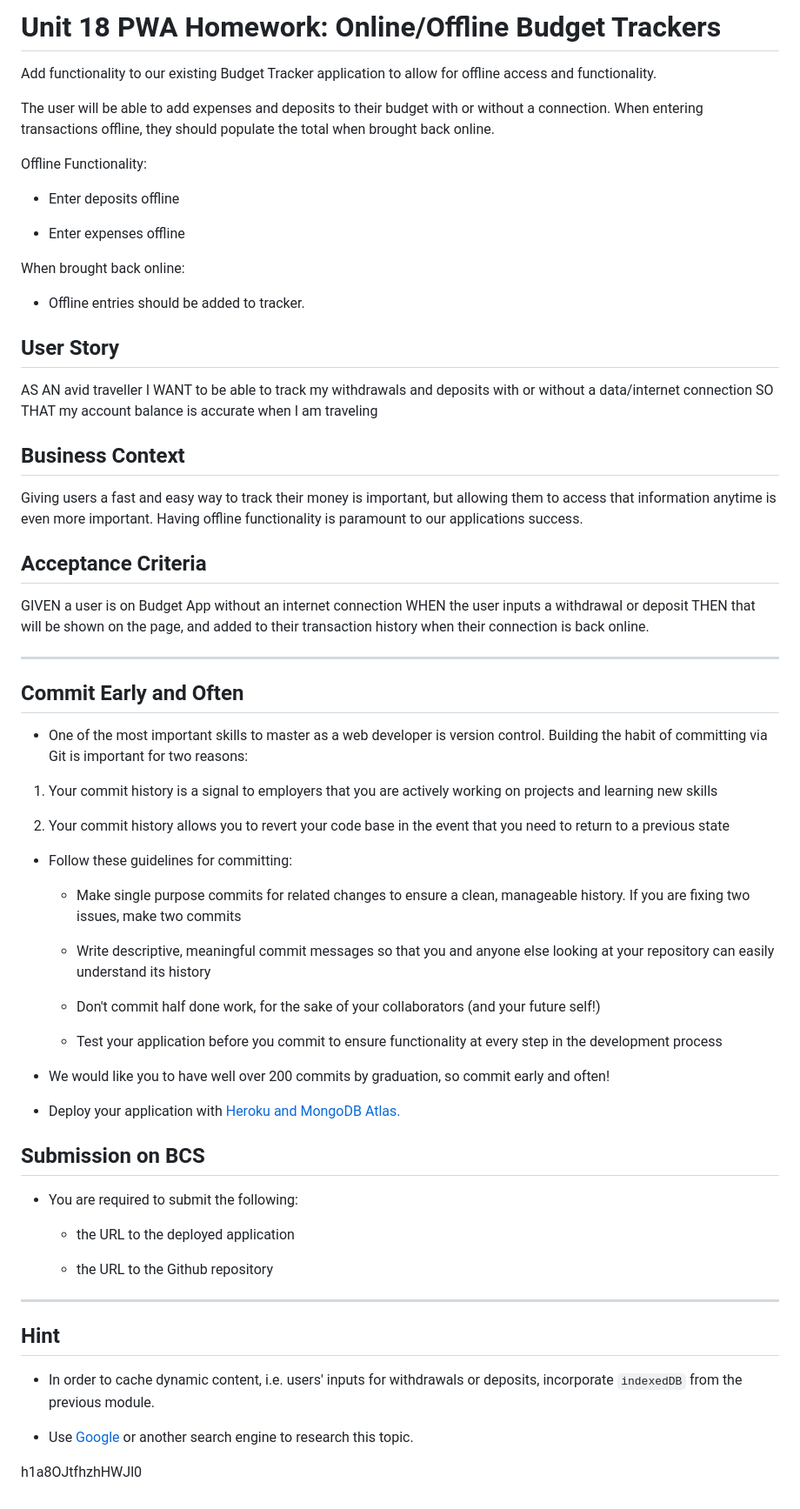
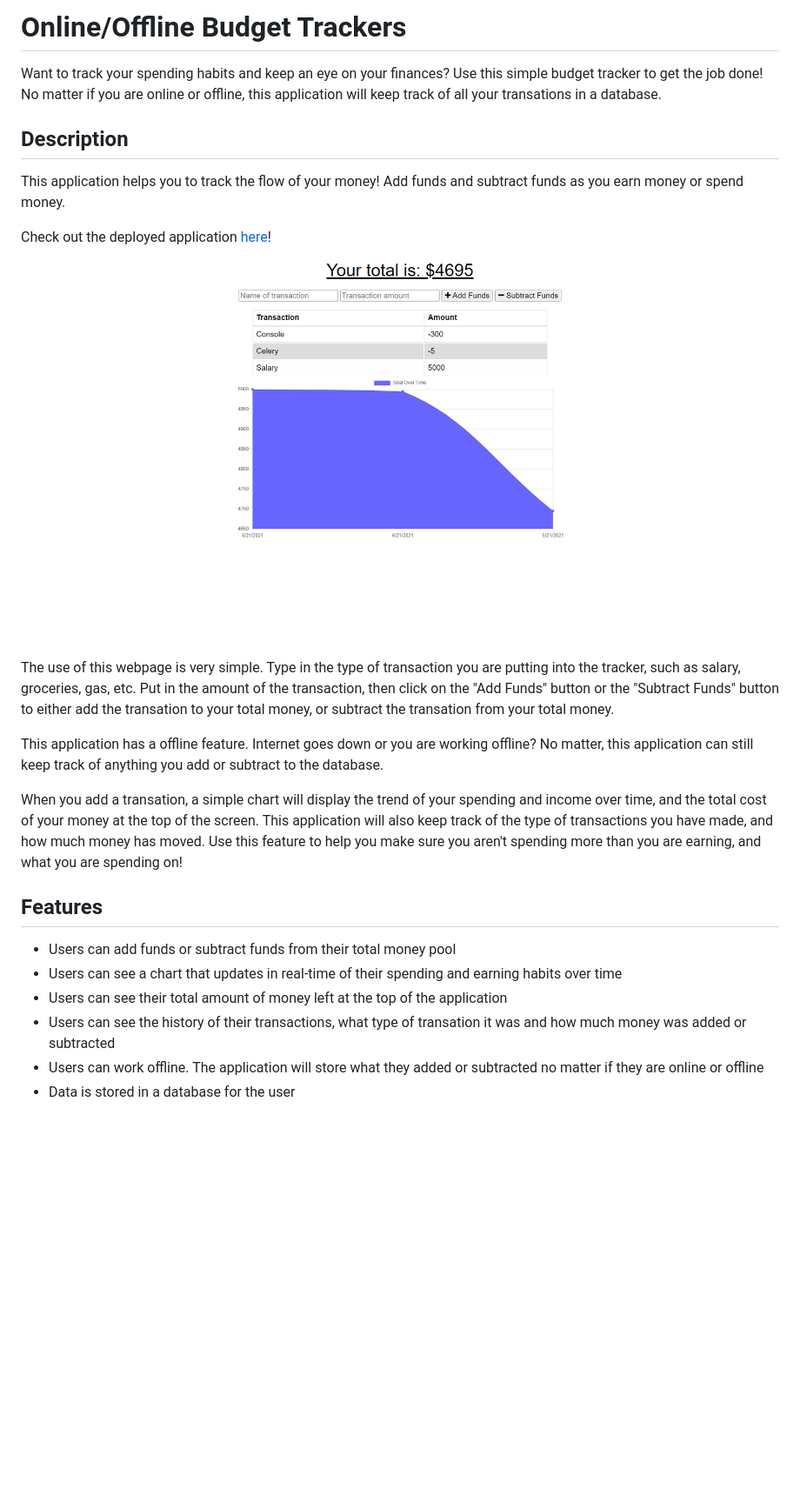
Before and after one commit to hanlee-311/budget-trackers, a Markdown page: README.md, the part around the change. Shown: that part at 87% size. Rendered like a GitHub page; pictures changed too: Assets/budget-tracker.png (added); blank space fills up the shorter version.

```diff
--- a/README.md
+++ b/README.md
@@ -1,72 +1,24 @@
-# Unit 18 PWA Homework: Online/Offline Budget Trackers
+# Online/Offline Budget Trackers
 
-Add functionality to our existing Budget Tracker application to allow for offline access and functionality.
+Want to track your spending habits and keep an eye on your finances? Use this simple budget tracker to get the job done! No matter if you are online or offline, this application will keep track of all your transations in a database.
 
-The user will be able to add expenses and deposits to their budget with or without a connection. When entering transactions offline, they should populate the total when brought back online.
+## Description
+This application helps you to track the flow of your money! Add funds and subtract funds as you earn money or spend money.
 
-Offline Functionality:
+Check out the deployed application [here](https://budget-trackers-bootcamp-2021.herokuapp.com/)!
 
-  * Enter deposits offline
+![Budget Trackers Main Page](./Assets/budget-tracker.png)
 
-  * Enter expenses offline
+The use of this webpage is very simple. Type in the type of transaction you are putting into the tracker, such as salary, groceries, gas, etc. Put in the amount of the transaction, then click on the "Add Funds" button or the "Subtract Funds" button to either add the transation to your total money, or subtract the transation from your total money.
 
-When brought back online:
+This application has a offline feature. Internet goes down or you are working offline? No matter, this application can still keep track of anything you add or subtract to the database.
 
-  * Offline entries should be added to tracker.
+When you add a transation, a simple chart will display the trend of your spending and income over time, and the total cost of your money at the top of the screen. This application will also keep track of the type of transactions you have made, and how much money has moved. Use this feature to help you make sure you aren't spending more than you are earning, and what you are spending on!
 
-## User Story
-AS AN avid traveller
-I WANT to be able to track my withdrawals and deposits with or without a data/internet connection
-SO THAT my account balance is accurate when I am traveling
-
-## Business Context
-
-Giving users a fast and easy way to track their money is important, but allowing them to access that information anytime is even more important. Having offline functionality is paramount to our applications success.
-
-
-## Acceptance Criteria
-GIVEN a user is on Budget App without an internet connection
-WHEN the user inputs a withdrawal or deposit
-THEN that will be shown on the page, and added to their transaction history when their connection is back online.
-
-- - -
-
-## Commit Early and Often
-
-* One of the most important skills to master as a web developer is version control. Building the habit of committing via Git is important for two reasons:
-
-1. Your commit history is a signal to employers that you are actively working on projects and learning new skills
-
-2. Your commit history allows you to revert your code base in the event that you need to return to a previous state
-
-* Follow these guidelines for committing:
-
-  * Make single purpose commits for related changes to ensure a clean, manageable history. If you are fixing two issues, make two commits
-
-  * Write descriptive, meaningful commit messages so that you and anyone else looking at your repository can easily understand its history
-
-  * Don't commit half done work, for the sake of your collaborators (and your future self!)
-
-  * Test your application before you commit to ensure functionality at every step in the development process
-
-* We would like you to have well over 200 commits by graduation, so commit early and often!
-
-* Deploy your application with [Heroku and MongoDB Atlas.](../04-Important/MongoAtlas-Deploy.md)
-
-## Submission on BCS
-
-* You are required to submit the following:
-
-  * the URL to the deployed application
-
-  * the URL to the Github repository
-
-- - -
-
-## Hint
-
-* In order to cache dynamic content, i.e. users' inputs for withdrawals or deposits, incorporate `indexedDB` from the previous module.
-
-* Use [Google](https://www.google.com) or another search engine to research this topic.
-
-h1a8OJtfhzhHWJl0
+## Features
+- Users can add funds or subtract funds from their total money pool
+- Users can see a chart that updates in real-time of their spending and earning habits over time
+- Users can see their total amount of money left at the top of the application
+- Users can see the history of their transactions, what type of transation it was and how much money was added or subtracted
+- Users can work offline. The application will store what they added or subtracted no matter if they are online or offline
+- Data is stored in a database for the user
```
